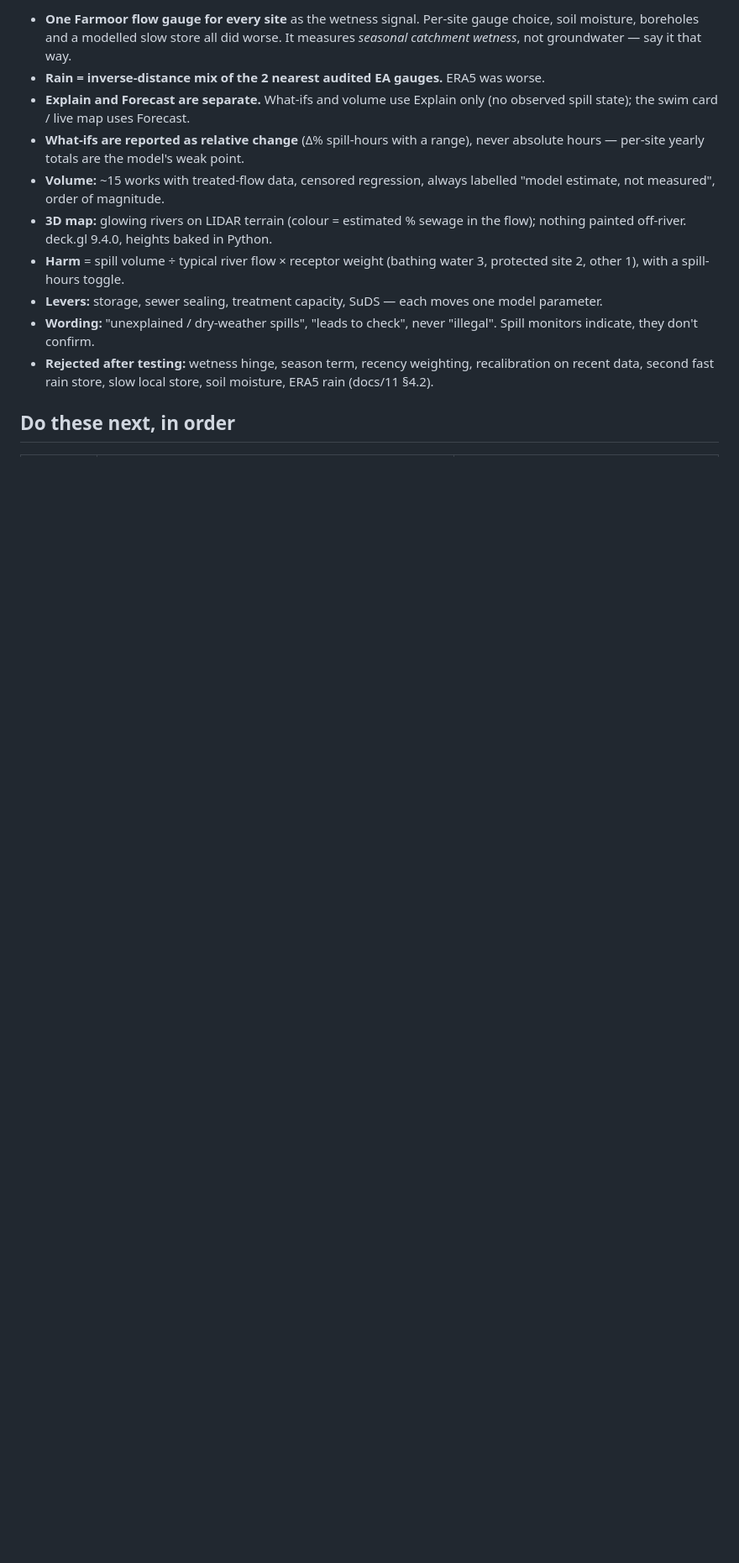
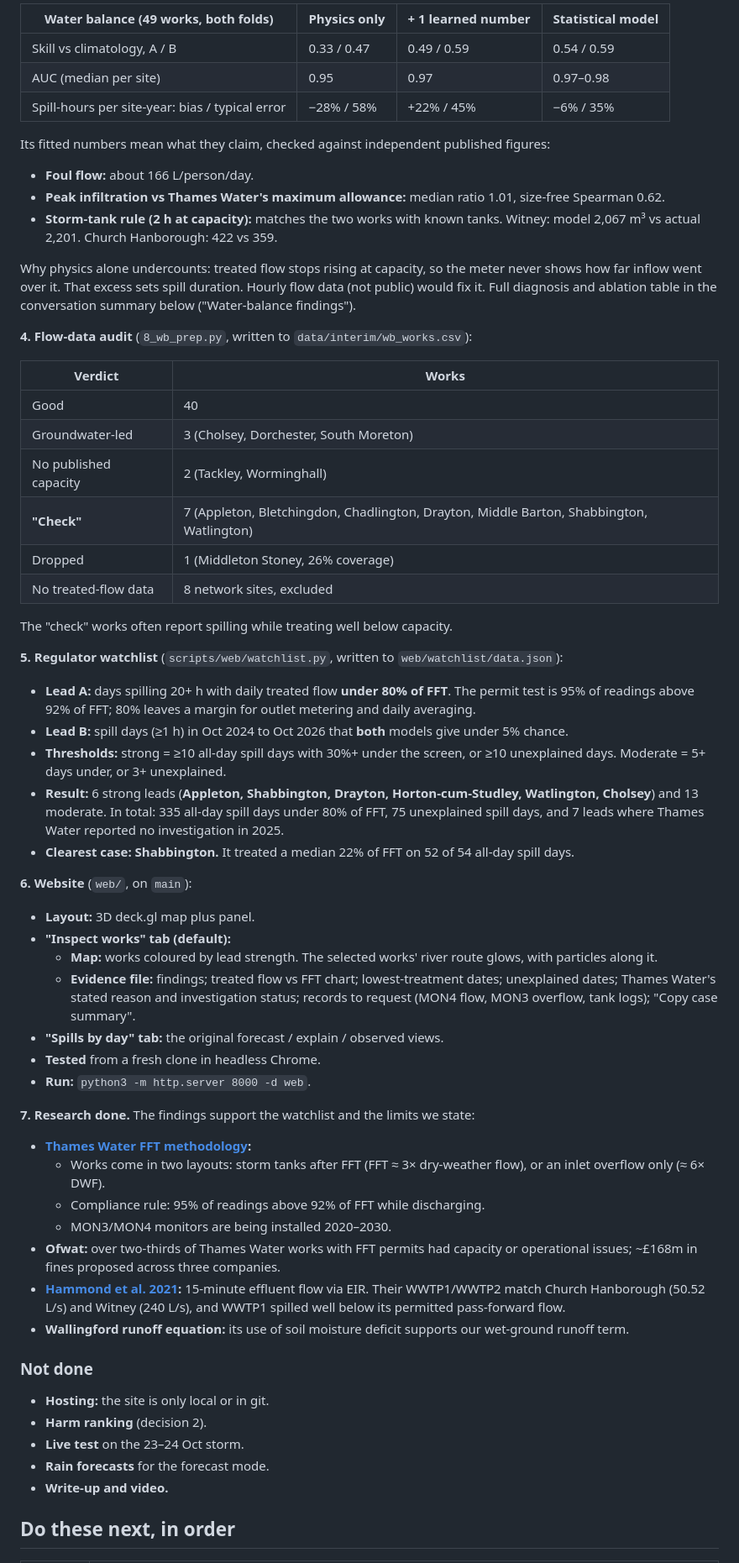
Before and after one commit to yctianr/OxHack-26, a Markdown page: docs/13-handover.md, the part around one of its changes. Shown at 84% size. Rendered like a GitHub page; blank space fills up the shorter version.

Commit message:
Update handover: regulator watchlist, water balance, website, next steps

```diff
--- a/docs/13-handover.md
+++ b/docs/13-handover.md
@@ -42,14 +54,62 @@ Each overflow is a "bathtub": `z = b0 + b1·log(Thames flow at Farmoor) + b2·(r
 
-- **One Farmoor flow gauge for every site** as the wetness signal. Per-site gauge choice, soil moisture, boreholes and a modelled slow store all did worse. It measures *seasonal catchment wetness*, not groundwater — say it that way.
-- **Rain = inverse-distance mix of the 2 nearest audited EA gauges.** ERA5 was worse.
-- **Explain and Forecast are separate.** What-ifs and volume use Explain only (no observed spill state); the swim card / live map uses Forecast.
-- **What-ifs are reported as relative change** (Δ% spill-hours with a range), never absolute hours — per-site yearly totals are the model's weak point.
-- **Volume:** ~15 works with treated-flow data, censored regression, always labelled "model estimate, not measured", order of magnitude.
-- **3D map:** glowing rivers on LIDAR terrain (colour = estimated % sewage in the flow); nothing painted off-river. deck.gl 9.4.0, heights baked in Python.
-- **Harm** = spill volume ÷ typical river flow × receptor weight (bathing water 3, protected site 2, other 1), with a spill-hours toggle.
-- **Levers:** storage, sewer sealing, treatment capacity, SuDS — each moves one model parameter.
-- **Wording:** "unexplained / dry-weather spills", "leads to check", never "illegal". Spill monitors indicate, they don't confirm.
-- **Rejected after testing:** wetness hinge, season term, recency weighting, recalibration on recent data, second fast rain store, slow local store, soil moisture, ERA5 rain (docs/11 §4.2).
+| Water balance (49 works, both folds) | Physics only | + 1 learned number | Statistical model |
+|---|---|---|---|
+| Skill vs climatology, A / B | 0.33 / 0.47 | 0.49 / 0.59 | 0.54 / 0.59 |
+| AUC (median per site) | 0.95 | 0.97 | 0.97–0.98 |
+| Spill-hours per site-year: bias / typical error | −28% / 58% | +22% / 45% | −6% / 35% |
+
+Its fitted numbers mean what they claim, checked against independent published figures:
+- **Foul flow:** about 166 L/person/day.
+- **Peak infiltration vs Thames Water's maximum allowance:** median ratio 1.01, size-free Spearman 0.62.
+- **Storm-tank rule (2 h at capacity):** matches the two works with known tanks. Witney: model 2,067 m³ vs actual 2,201. Church Hanborough: 422 vs 359.
+
+Why physics alone undercounts: treated flow stops rising at capacity, so the meter never shows how far inflow went over it. That excess sets spill duration. Hourly flow data (not public) would fix it. Full diagnosis and ablation table in the conversation summary below ("Water-balance findings").
+
+**4. Flow-data audit** (`8_wb_prep.py`, written to `data/interim/wb_works.csv`):
+
+| Verdict | Works |
+|---|---|
+| Good | 40 |
+| Groundwater-led | 3 (Cholsey, Dorchester, South Moreton) |
+| No published capacity | 2 (Tackley, Worminghall) |
+| **"Check"** | 7 (Appleton, Bletchingdon, Chadlington, Drayton, Middle Barton, Shabbington, Watlington) |
+| Dropped | 1 (Middleton Stoney, 26% coverage) |
+| No treated-flow data | 8 network sites, excluded |
+
+The "check" works often report spilling while treating well below capacity.
+
+**5. Regulator watchlist** (`scripts/web/watchlist.py`, written to `web/watchlist/data.json`):
+- **Lead A:** days spilling 20+ h with daily treated flow **under 80% of FFT**. The permit test is 95% of readings above 92% of FFT; 80% leaves a margin for outlet metering and daily averaging.
+- **Lead B:** spill days (≥1 h) in Oct 2024 to Oct 2026 that **both** models give under 5% chance.
+- **Thresholds:** strong = ≥10 all-day spill days with 30%+ under the screen, or ≥10 unexplained days. Moderate = 5+ days under, or 3+ unexplained.
+- **Result:** 6 strong leads (**Appleton, Shabbington, Drayton, Horton-cum-Studley, Watlington, Cholsey**) and 13 moderate. In total: 335 all-day spill days under 80% of FFT, 75 unexplained spill days, and 7 leads where Thames Water reported no investigation in 2025.
+- **Clearest case: Shabbington.** It treated a median 22% of FFT on 52 of 54 all-day spill days.
+
+**6. Website** (`web/`, on `main`):
+- **Layout:** 3D deck.gl map plus panel.
+- **"Inspect works" tab (default):**
+  - **Map:** works coloured by lead strength. The selected works' river route glows, with particles along it.
+  - **Evidence file:** findings; treated flow vs FFT chart; lowest-treatment dates; unexplained dates; Thames Water's stated reason and investigation status; records to request (MON4 flow, MON3 overflow, tank logs); "Copy case summary".
+- **"Spills by day" tab:** the original forecast / explain / observed views.
+- **Tested** from a fresh clone in headless Chrome.
+- **Run:** `python3 -m http.server 8000 -d web`.
+
+**7. Research done.** The findings support the watchlist and the limits we state:
+- **[Thames Water FFT methodology](https://www.thameswater.co.uk/media-library/os3lcdg4/treatment-works-compliance-fft.pdf):**
+  - Works come in two layouts: storm tanks after FFT (FFT ≈ 3× dry-weather flow), or an inlet overflow only (≈ 6× DWF).
+  - Compliance rule: 95% of readings above 92% of FFT while discharging.
+  - MON3/MON4 monitors are being installed 2020–2030.
+- **Ofwat:** over two-thirds of Thames Water works with FFT permits had capacity or operational issues; ~£168m in fines proposed across three companies.
+- **[Hammond et al. 2021](https://www.nature.com/articles/s41545-021-00108-3):** 15-minute effluent flow via EIR. Their WWTP1/WWTP2 match Church Hanborough (50.52 L/s) and Witney (240 L/s), and WWTP1 spilled well below its permitted pass-forward flow.
+- **Wallingford runoff equation:** its use of soil moisture deficit supports our wet-ground runoff term.
+
+### Not done
+
+- **Hosting:** the site is only local or in git.
+- **Harm ranking** (decision 2).
+- **Live test** on the 23–24 Oct storm.
+- **Rain forecasts** for the forecast mode.
+- **Write-up and video.**
 
 ## Do these next, in order
 
```
Also changed, not shown: other parts of docs/13-handover.md (+110 -48 lines).
